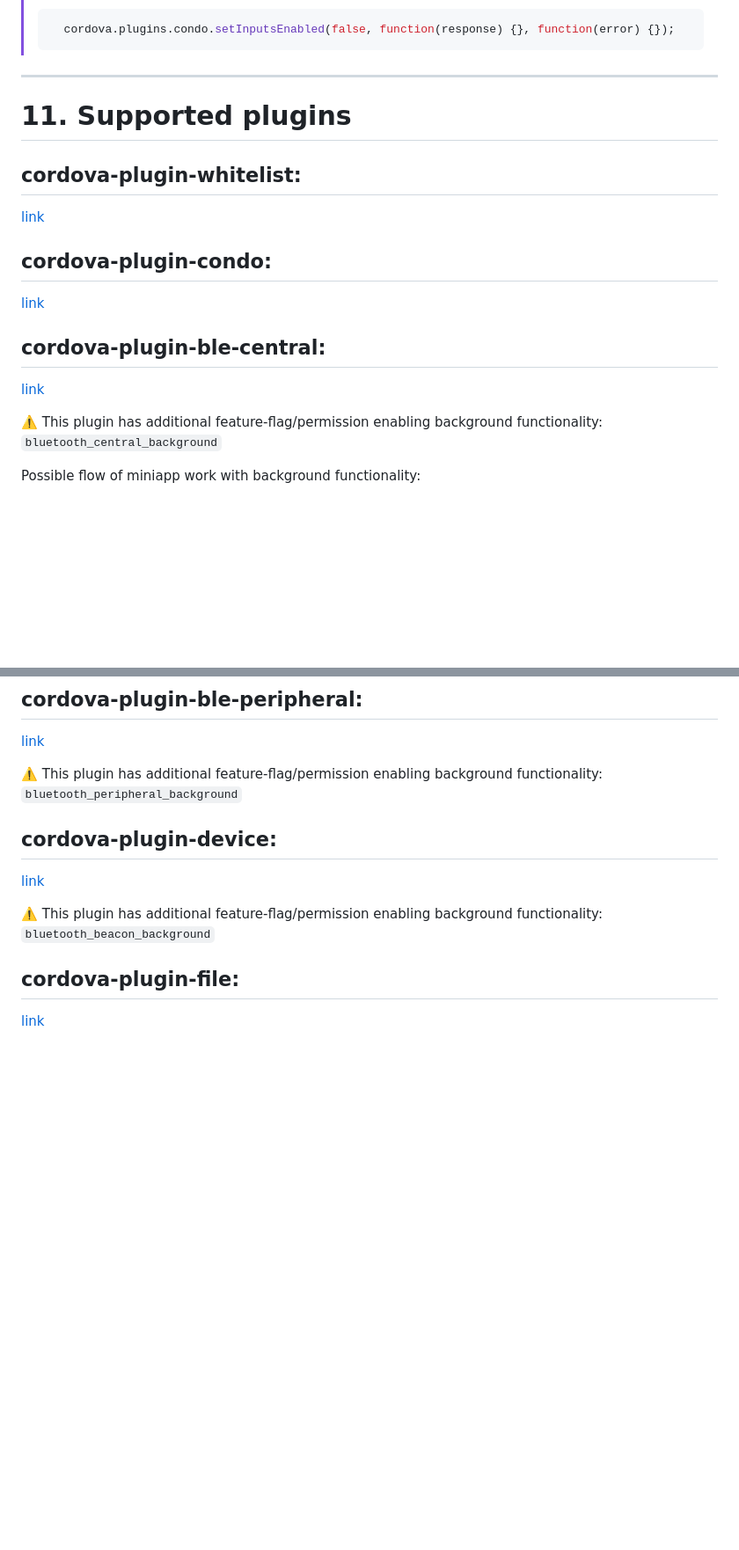
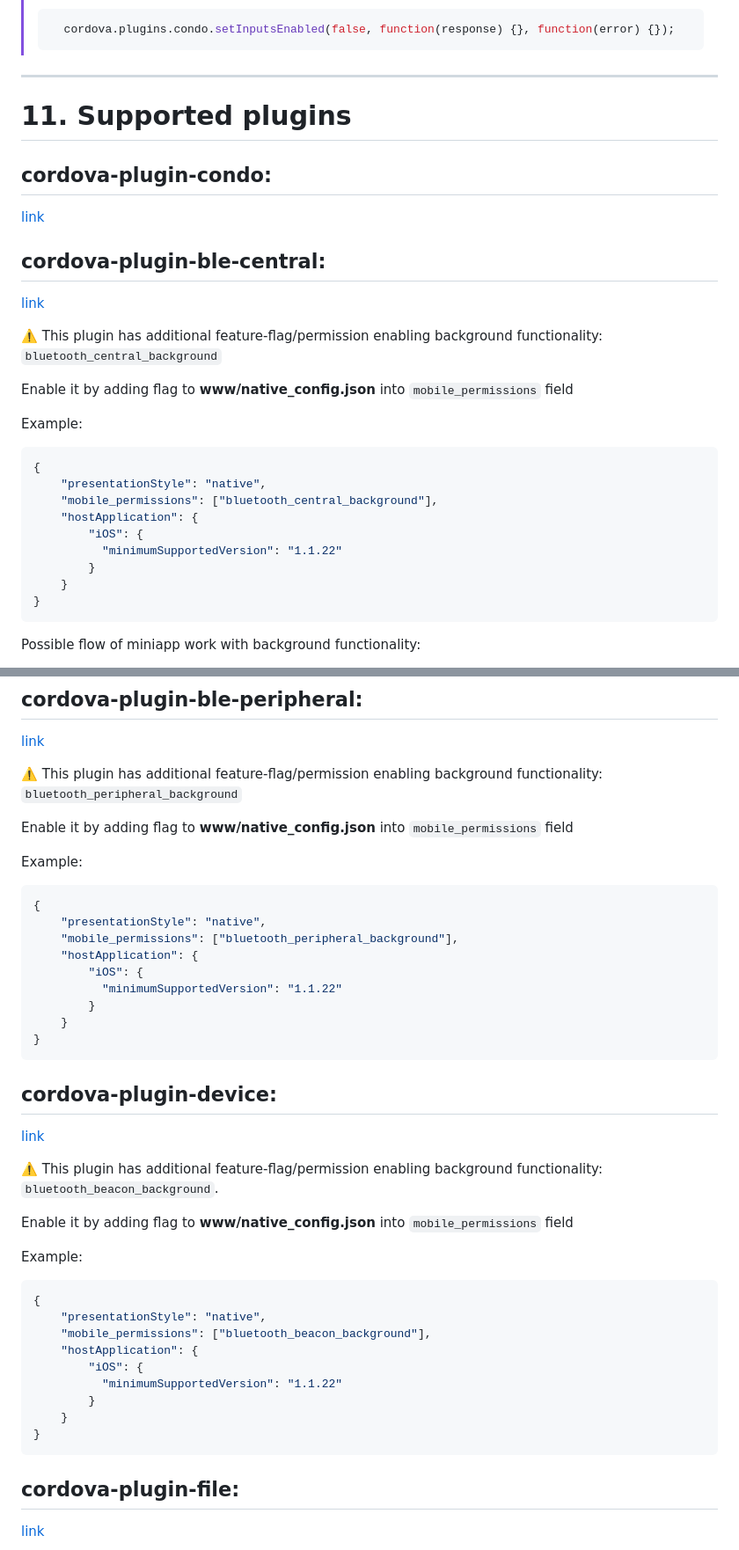
Before and after one commit to open-condo-software/mobile_cordova_ios_demoapplication, a Markdown page: readme.md, 2 parts joined by grey strips. Shown at 88% size. GitHub-like rendering; blank space fills up the shorter version.

````diff
--- a/readme.md
+++ b/readme.md
@@ -489,9 +489,6 @@ cordova.plugins.condo.setInputsEnabled(true, function(response) {}, function(err
 
 ---
 # 11. Supported plugins <a name="supported_plugins"></a>
-## cordova-plugin-whitelist:
-[link](https://github.com/apache/cordova-plugin-whitelist)
-
 ## cordova-plugin-condo:
 [link](https://github.com/open-condo-software/mobile_cordova_plugin_condo)
 
@@ -499,6 +496,21 @@ cordova.plugins.condo.setInputsEnabled(true, function(response) {}, function(err
 [link](https://github.com/don/cordova-plugin-ble-central)
 
 ⚠️ This plugin has additional feature-flag/permission enabling background functionality: `bluetooth_central_background`
+
+Enable it by adding flag to **www/native_config.json** into `mobile_permissions` field
+
+Example:
+```js
+{
+    "presentationStyle": "native",
+    "mobile_permissions": ["bluetooth_central_background"],
+    "hostApplication": {
+        "iOS": {
+          "minimumSupportedVersion": "1.1.22"
+        }
+    }
+}
+```
 
 Possible flow of miniapp work with background functionality:
 1) App launched
@@ -519,10 +531,40 @@ Additional flows are: 2 -> 6 -> 9 and 4 -> 6 -> 8
 
 ⚠️ This plugin has additional feature-flag/permission enabling background functionality: `bluetooth_peripheral_background`
 
+Enable it by adding flag to **www/native_config.json** into `mobile_permissions` field
+
+Example:
+```js
+{
+    "presentationStyle": "native",
+    "mobile_permissions": ["bluetooth_peripheral_background"],
+    "hostApplication": {
+        "iOS": {
+          "minimumSupportedVersion": "1.1.22"
+        }
+    }
+}
+```
+
 ## cordova-plugin-device:
 [link](https://github.com/apache/cordova-plugin-device)
 
-⚠️ This plugin has additional feature-flag/permission enabling background functionality: `bluetooth_beacon_background`
+⚠️ This plugin has additional feature-flag/permission enabling background functionality: `bluetooth_beacon_background`.
+
+Enable it by adding flag to **www/native_config.json** into `mobile_permissions` field
+
+Example:
+```js
+{
+    "presentationStyle": "native",
+    "mobile_permissions": ["bluetooth_beacon_background"],
+    "hostApplication": {
+        "iOS": {
+          "minimumSupportedVersion": "1.1.22"
+        }
+    }
+}
+```
 
 ## cordova-plugin-file:
 [link](https://github.com/apache/cordova-plugin-file)
````
